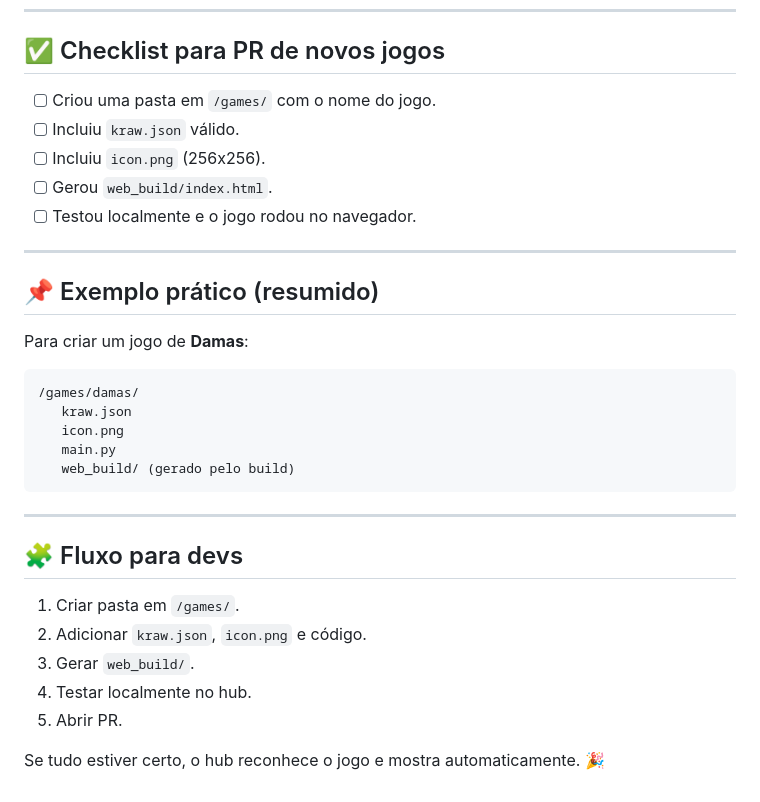
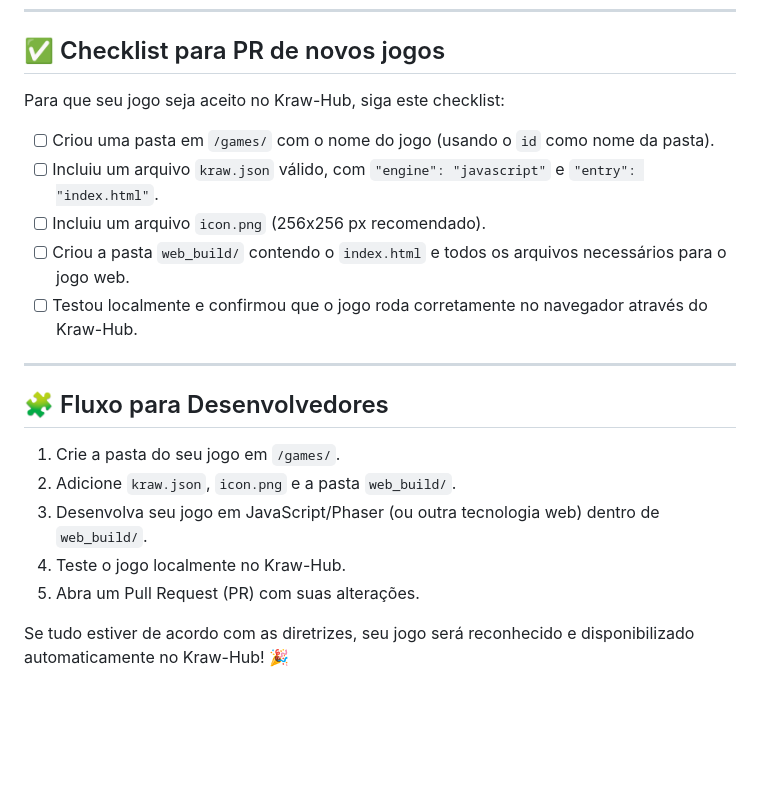
Before and after one commit to Kaike-Vitorino/Kraw-Hub, a Markdown page: README.md, the part around one of its changes. Drawn GitHub-style; blank space fills up the shorter version.

````diff
--- a/README.md
+++ b/README.md
@@ -158,34 +145,22 @@ Dentro da sua pasta (`/games/flappy/`), crie:
 
 ## ✅ Checklist para PR de novos jogos
 
-* [ ] Criou uma pasta em `/games/` com o nome do jogo.
-* [ ] Incluiu `kraw.json` válido.
-* [ ] Incluiu `icon.png` (256x256).
-* [ ] Gerou `web_build/index.html`.
-* [ ] Testou localmente e o jogo rodou no navegador.
+Para que seu jogo seja aceito no Kraw-Hub, siga este checklist:
+
+*   [ ] Criou uma pasta em `/games/` com o nome do jogo (usando o `id` como nome da pasta).
+*   [ ] Incluiu um arquivo `kraw.json` válido, com `"engine": "javascript"` e `"entry": "index.html"`.
+*   [ ] Incluiu um arquivo `icon.png` (256x256 px recomendado).
+*   [ ] Criou a pasta `web_build/` contendo o `index.html` e todos os arquivos necessários para o jogo web.
+*   [ ] Testou localmente e confirmou que o jogo roda corretamente no navegador através do Kraw-Hub.
 
 ---
 
-## 📌 Exemplo prático (resumido)
+## 🧩 Fluxo para Desenvolvedores
 
-Para criar um jogo de **Damas**:
+1.  Crie a pasta do seu jogo em `/games/`.
+2.  Adicione `kraw.json`, `icon.png` e a pasta `web_build/`.
+3.  Desenvolva seu jogo em JavaScript/Phaser (ou outra tecnologia web) dentro de `web_build/`.
+4.  Teste o jogo localmente no Kraw-Hub.
+5.  Abra um Pull Request (PR) com suas alterações.
 
-```
-/games/damas/
-   kraw.json
-   icon.png
-   main.py
-   web_build/ (gerado pelo build)
-```
-
----
-
-## 🧩 Fluxo para devs
-
-1. Criar pasta em `/games/`.
-2. Adicionar `kraw.json`, `icon.png` e código.
-3. Gerar `web_build/`.
-4. Testar localmente no hub.
-5. Abrir PR.
-
-Se tudo estiver certo, o hub reconhece o jogo e mostra automaticamente. 🎉
+Se tudo estiver de acordo com as diretrizes, seu jogo será reconhecido e disponibilizado automaticamente no Kraw-Hub! 🎉
````
Also changed, not shown: other parts of README.md (+67 -80 lines).
